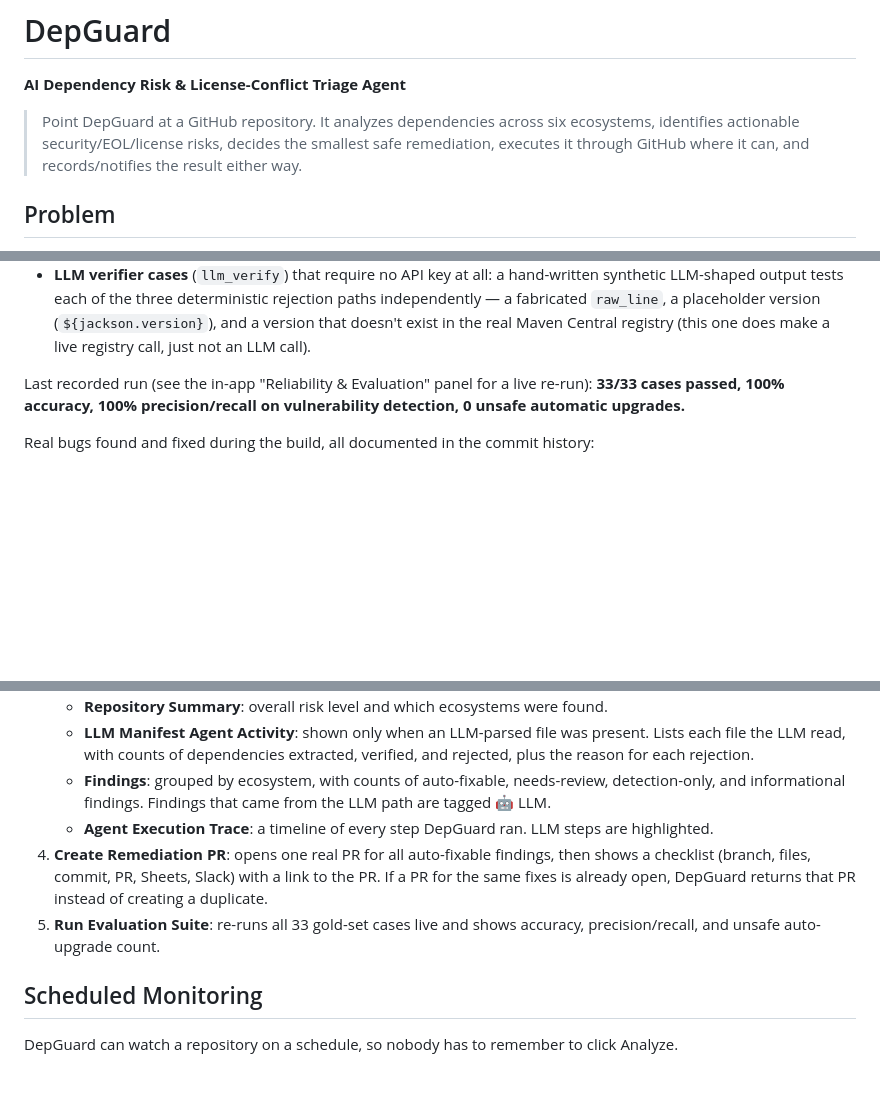
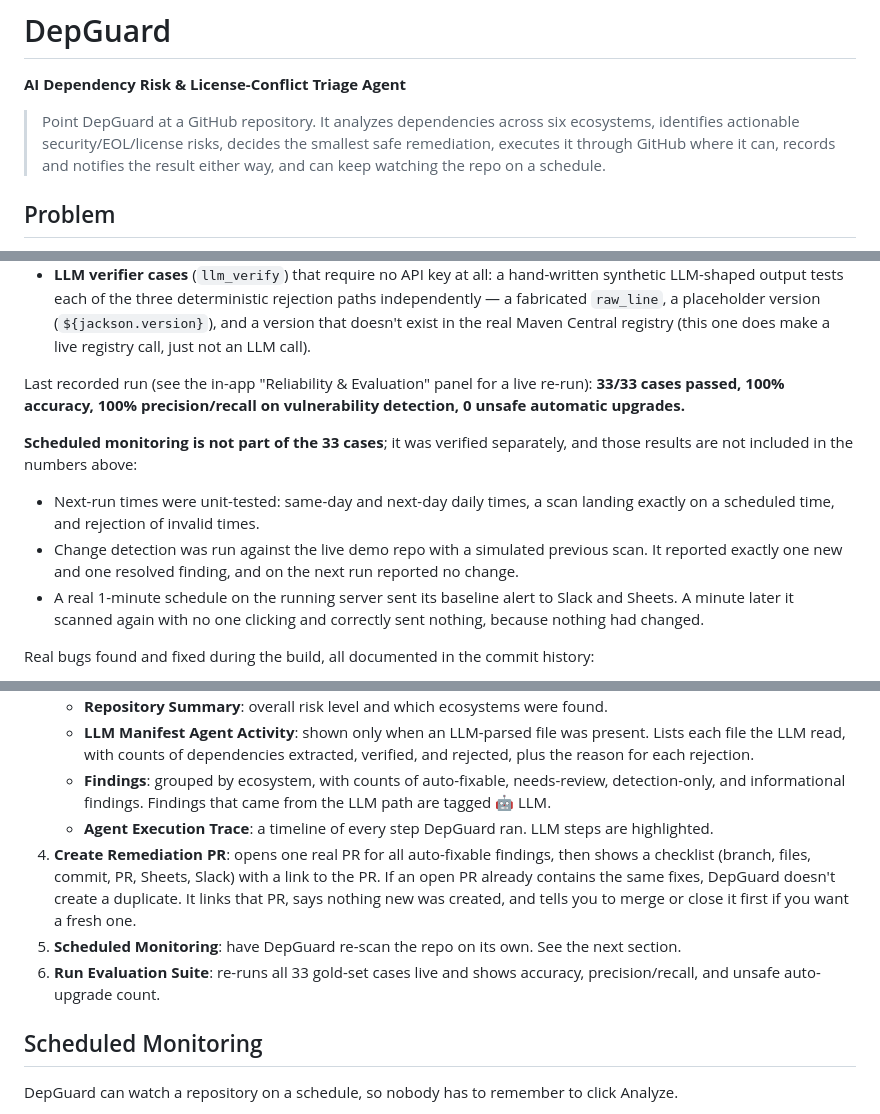
Before and after one commit to priyanshiiitr/depguard, a Markdown page: README.md, 3 parts joined by grey strips. Rendered like a GitHub page; blank space fills up the shorter version.

```diff
--- a/README.md
+++ b/README.md
@@ -2,7 +2,7 @@
 
 **AI Dependency Risk & License-Conflict Triage Agent**
 
-> Point DepGuard at a GitHub repository. It analyzes dependencies across six ecosystems, identifies actionable security/EOL/license risks, decides the smallest safe remediation, executes it through GitHub where it can, and records/notifies the result either way.
+> Point DepGuard at a GitHub repository. It analyzes dependencies across six ecosystems, identifies actionable security/EOL/license risks, decides the smallest safe remediation, executes it through GitHub where it can, records and notifies the result either way, and can keep watching the repo on a schedule.
 
 ## Problem
 
@@ -114,6 +124,11 @@ Reliability is a first-class feature, not an afterthought. [`eval/gold_set.json`
 
 Last recorded run (see the in-app "Reliability & Evaluation" panel for a live re-run): **33/33 cases passed, 100% accuracy, 100% precision/recall on vulnerability detection, 0 unsafe automatic upgrades.**
 
+**Scheduled monitoring is not part of the 33 cases**; it was verified separately, and those results are not included in the numbers above:
+- Next-run times were unit-tested: same-day and next-day daily times, a scan landing exactly on a scheduled time, and rejection of invalid times.
+- Change detection was run against the live demo repo with a simulated previous scan. It reported exactly one new and one resolved finding, and on the next run reported no change.
+- A real 1-minute schedule on the running server sent its baseline alert to Slack and Sheets. A minute later it scanned again with no one clicking and correctly sent nothing, because nothing had changed.
+
 Real bugs found and fixed during the build, all documented in the commit history:
 - A policy bug where DepGuard would pick a fix version that satisfied only the cheapest of several advisories (fixed by taking the max of each advisory's own minimum fix).
 - A stale assumption in the gold set itself — `lodash@4.17.21`, long treated as "the patched version," turned out to have a real, newly published OSV.dev advisory (`GHSA-f23m-r3pf-42rh`, fixed in 4.18.0). That case is kept in the gold set on purpose, as proof the system reasons from live data rather than memorized versions.
@@ -161,8 +181,9 @@ This exact flow was run for real while building DepGuard: analysis correctly fou
    - **LLM Manifest Agent Activity**: shown only when an LLM-parsed file was present. Lists each file the LLM read, with counts of dependencies extracted, verified, and rejected, plus the reason for each rejection.
    - **Findings**: grouped by ecosystem, with counts of auto-fixable, needs-review, detection-only, and informational findings. Findings that came from the LLM path are tagged 🤖 LLM.
    - **Agent Execution Trace**: a timeline of every step DepGuard ran. LLM steps are highlighted.
-4. **Create Remediation PR**: opens one real PR for all auto-fixable findings, then shows a checklist (branch, files, commit, PR, Sheets, Slack) with a link to the PR. If a PR for the same fixes is already open, DepGuard returns that PR instead of creating a duplicate.
-5. **Run Evaluation Suite**: re-runs all 33 gold-set cases live and shows accuracy, precision/recall, and unsafe auto-upgrade count.
+4. **Create Remediation PR**: opens one real PR for all auto-fixable findings, then shows a checklist (branch, files, commit, PR, Sheets, Slack) with a link to the PR. If an open PR already contains the same fixes, DepGuard doesn't create a duplicate. It links that PR, says nothing new was created, and tells you to merge or close it first if you want a fresh one.
+5. **Scheduled Monitoring**: have DepGuard re-scan the repo on its own. See the next section.
+6. **Run Evaluation Suite**: re-runs all 33 gold-set cases live and shows accuracy, precision/recall, and unsafe auto-upgrade count.
 
 ## Scheduled Monitoring
 
```
Also changed, not shown: other parts of README.md (+21 -6 lines).
